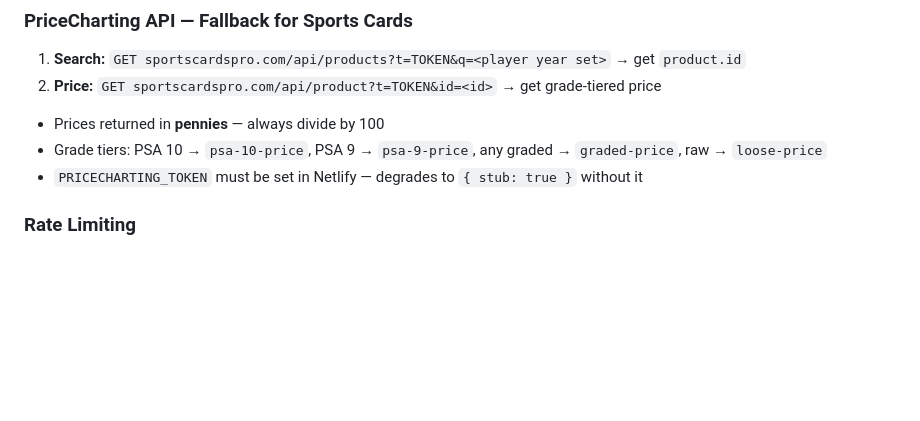
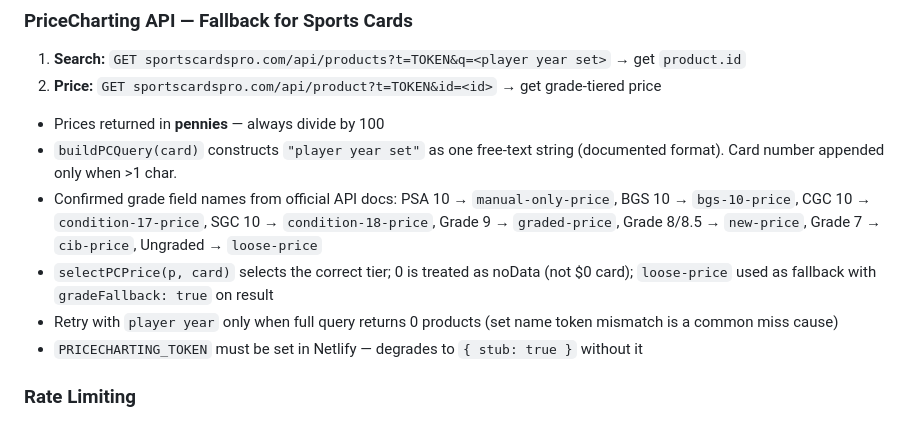
Before and after one commit to drew51115/cardshow, a Markdown page: CLAUDE.md, the part around the change. GitHub-like rendering; blank space fills up the shorter version.

Commit message:
Update CLAUDE.md: corrected PriceCharting field mapping and query format
Co-Authored-By: Claude Sonnet 4.6 <noreply@anthropic.com>
Claude-Session: https://claude.ai/code/session_014sXVYcrtRyfgrU65ivDa8a

```diff
--- a/CLAUDE.md
+++ b/CLAUDE.md
@@ -430,7 +430,10 @@ Cancel at each state:
 1. **Search:** `GET sportscardspro.com/api/products?t=TOKEN&q=<player year set>` → get `product.id`
 2. **Price:** `GET sportscardspro.com/api/product?t=TOKEN&id=<id>` → get grade-tiered price
 - Prices returned in **pennies** — always divide by 100
-- Grade tiers: PSA 10 → `psa-10-price`, PSA 9 → `psa-9-price`, any graded → `graded-price`, raw → `loose-price`
+- `buildPCQuery(card)` constructs `"player year set"` as one free-text string (documented format). Card number appended only when >1 char.
+- Confirmed grade field names from official API docs: PSA 10 → `manual-only-price`, BGS 10 → `bgs-10-price`, CGC 10 → `condition-17-price`, SGC 10 → `condition-18-price`, Grade 9 → `graded-price`, Grade 8/8.5 → `new-price`, Grade 7 → `cib-price`, Ungraded → `loose-price`
+- `selectPCPrice(p, card)` selects the correct tier; 0 is treated as noData (not $0 card); `loose-price` used as fallback with `gradeFallback: true` on result
+- Retry with `player year` only when full query returns 0 products (set name token mismatch is a common miss cause)
 - `PRICECHARTING_TOKEN` must be set in Netlify — degrades to `{ stub: true }` without it
 
 ### Rate Limiting
```
